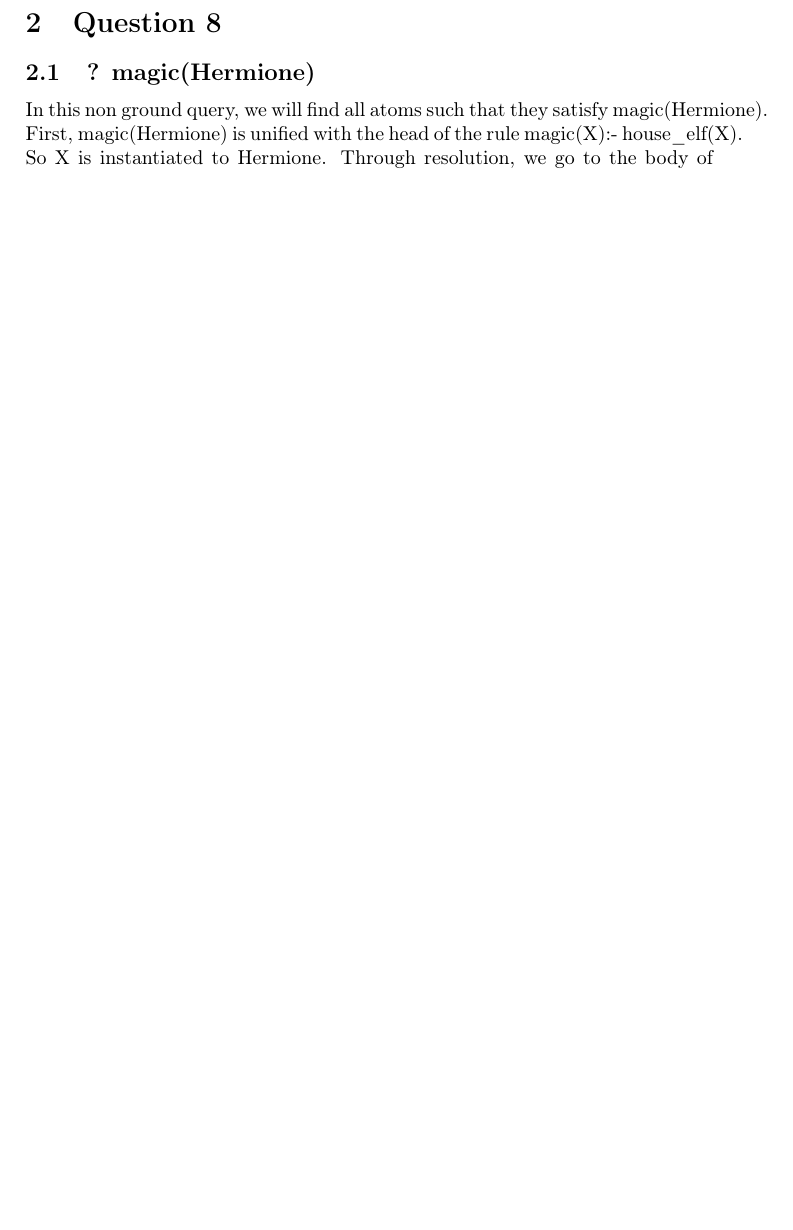
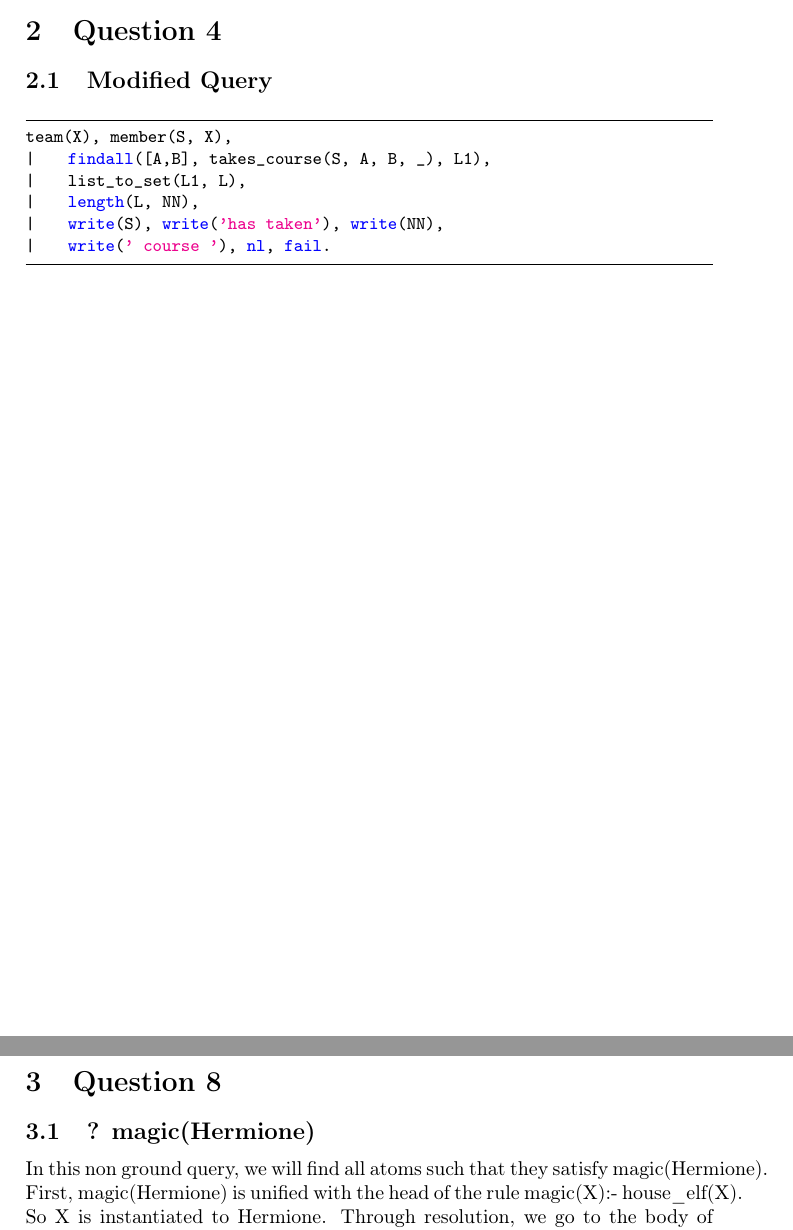
Before and after one commit to DucNgn/Principles-of-Programming-Languages, a LaTeX problem sheet (Assignment1/STAGE2/main.tex, which reads Assignment1/STAGE2/Question_4.tex): part of page 4 of 5 before the commit and two parts of pages 3 and 4 of 5 after it, the two joined at a grey line, cut so that both start at the same text, the shorter picture padded with empty space. Compiled offline with pdfLaTeX.

Commit message:
Finish Question 4
+ Add .tex file

```diff
--- /dev/null
+++ b/Assignment1/STAGE2/Question_4.tex
@@ -0,0 +1,11 @@
+\section{Question 4}
+
+\subsection{Modified Query}
+\begin{lstlisting}
+team(X), member(S, X),
+|    findall([A,B], takes_course(S, A, B, _), L1),
+|    list_to_set(L1, L),
+|    length(L, NN),
+|    write(S), write('has taken'), write(NN),
+|    write(' course '), nl, fail.
+\end{lstlisting}
--- a/Assignment1/STAGE2/main.tex
+++ b/Assignment1/STAGE2/main.tex
@@ -11,7 +11,8 @@
 \usepackage[affil-it]{authblk}
 
 \usepackage{listings}
-\usepackage{color}
+\usepackage{xcolor}
+%\usepackage{color}
 \usepackage{float}
 
 \lstset{frame=tb,
@@ -25,7 +26,7 @@
   numberstyle=\tiny\color{gray},
   keywordstyle=\color{blue},
   commentstyle=\color{dkgreen},
-  stringstyle=\color{mauve},
+  stringstyle=\color{magenta},
   breaklines=true,
   breakatwhitespace=true,
   tabsize=3
```
Also changed, not shown: Assignment1/STAGE2/main.tex (2 more changed lines).
